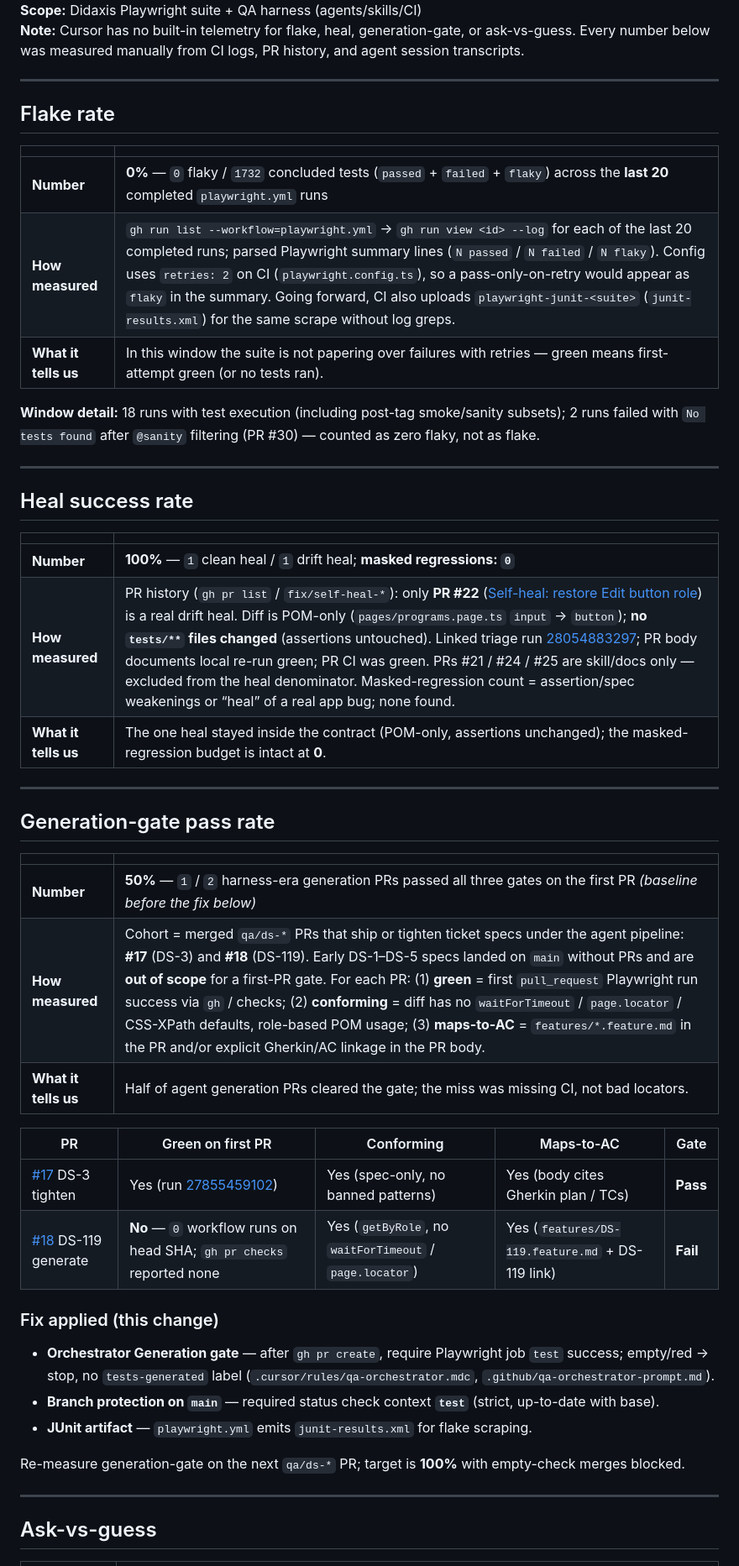
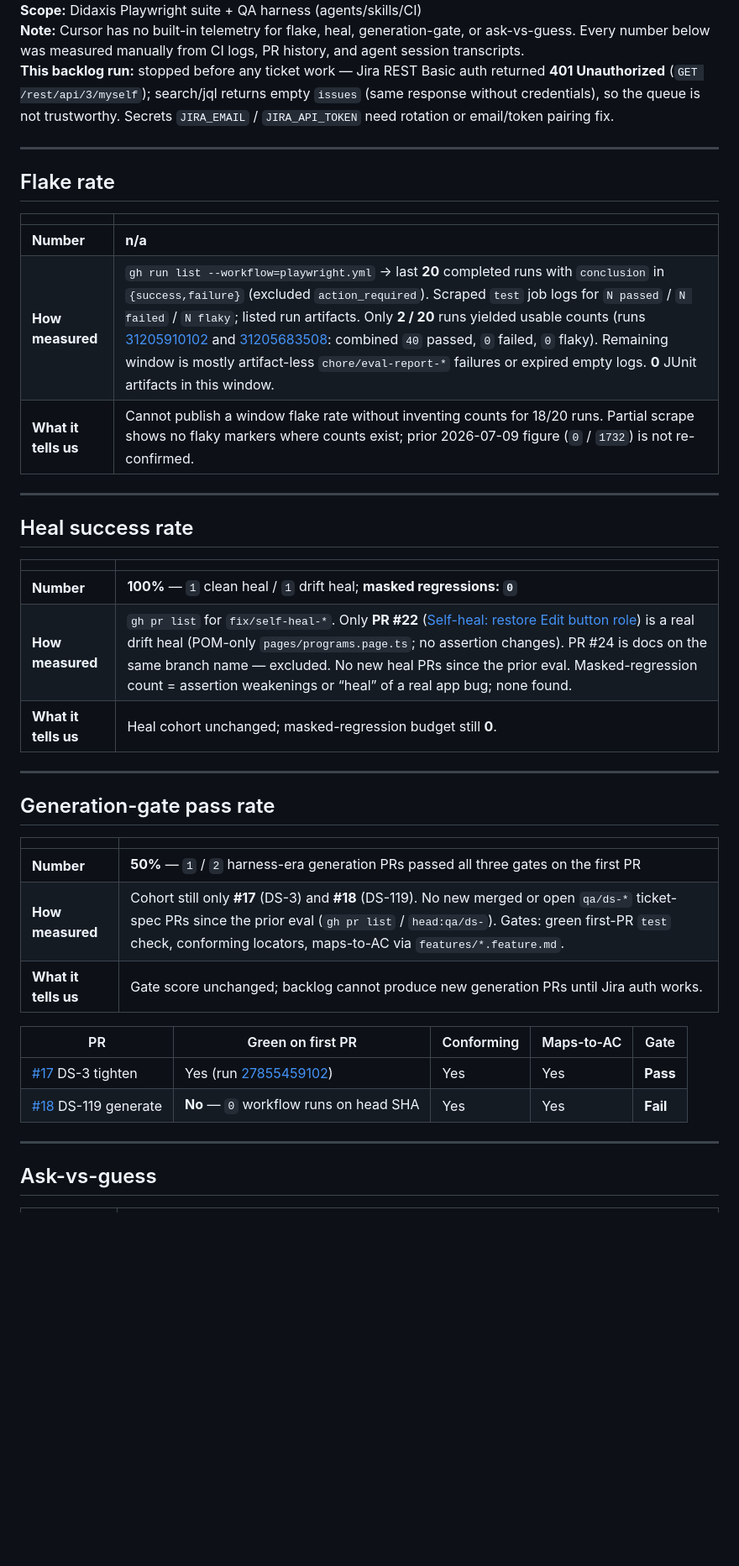
Before and after one commit to svetlanasevcencog-png/homework, a Markdown page: eval-report.md, the part around one of its changes. Shown at 84% size. GitHub-like rendering; blank space fills up the shorter version.

Commit message:
chore: refresh eval-report after Jira-auth-blocked backlog run (2026-10-14)
Co-authored-by: Cursor <cursoragent@cursor.com>

```diff
--- a/eval-report.md
+++ b/eval-report.md
@@ -4,5 +4,6 @@
 **Scope:** Didaxis Playwright suite + QA harness (agents/skills/CI)
 **Note:** Cursor has no built-in telemetry for flake, heal, generation-gate, or ask-vs-guess. Every number below was measured manually from CI logs, PR history, and agent session transcripts.
+**This backlog run:** stopped before any ticket work — Jira REST Basic auth returned **401 Unauthorized** (`GET /rest/api/3/myself`); search/jql returns empty `issues` (same response without credentials), so the queue is not trustworthy. Secrets `JIRA_EMAIL` / `JIRA_API_TOKEN` need rotation or email/token pairing fix.
 
 ---
 
@@ -10,11 +11,9 @@
 
 | | |
 |---|---|
-| **Number** | **0%** — `0` flaky / `1732` concluded tests (`passed` + `failed` + `flaky`) across the **last 20** completed `playwright.yml` runs |
-| **How measured** | `gh run list --workflow=playwright.yml` → `gh run view <id> --log` for each of the last 20 completed runs; parsed Playwright summary lines (`N passed` / `N failed` / `N flaky`). Config uses `retries: 2` on CI (`playwright.config.ts`), so a pass-only-on-retry would appear as `flaky` in the summary. Going forward, CI also uploads `playwright-junit-<suite>` (`junit-results.xml`) for the same scrape without log greps. |
-| **What it tells us** | In this window the suite is not papering over failures with retries — green means first-attempt green (or no tests ran). |
-
-**Window detail:** 18 runs with test execution (including post-tag smoke/sanity subsets); 2 runs failed with `No tests found` after `@sanity` filtering (PR #30) — counted as zero flaky, not as flake.
+| **Number** | **n/a** |
+| **How measured** | `gh run list --workflow=playwright.yml` → last **20** completed runs with `conclusion` in `{success,failure}` (excluded `action_required`). Scraped `test` job logs for `N passed` / `N failed` / `N flaky`; listed run artifacts. Only **2 / 20** runs yielded usable counts (runs [31205910102](https://github.com/svetlanasevcencog-png/homework/actions/runs/31205910102) and [31205683508](https://github.com/svetlanasevcencog-png/homework/actions/runs/31205683508): combined `40` passed, `0` failed, `0` flaky). Remaining window is mostly artifact-less `chore/eval-report-*` failures or expired empty logs. **0** JUnit artifacts in this window. |
+| **What it tells us** | Cannot publish a window flake rate without inventing counts for 18/20 runs. Partial scrape shows no flaky markers where counts exist; prior 2026-07-09 figure (`0` / `1732`) is not re-confirmed. |
 
 ---
 
@@ -23,8 +22,8 @@
 | | |
 |---|---|
 | **Number** | **100%** — `1` clean heal / `1` drift heal; **masked regressions: `0`** |
-| **How measured** | PR history (`gh pr list` / `fix/self-heal-*`): only **PR #22** ([Self-heal: restore Edit button role](https://github.com/svetlanasevcencog-png/homework/pull/22)) is a real drift heal. Diff is POM-only (`pages/programs.page.ts` `input` → `button`); **no `tests/**` files changed** (assertions untouched). Linked triage run [28054883297](https://github.com/svetlanasevcencog-png/homework/actions/runs/28054883297); PR body documents local re-run green; PR CI was green. PRs #21 / #24 / #25 are skill/docs only — excluded from the heal denominator. Masked-regression count = assertion/spec weakenings or “heal” of a real app bug; none found. |
-| **What it tells us** | The one heal stayed inside the contract (POM-only, assertions unchanged); the masked-regression budget is intact at **0**. |
+| **How measured** | `gh pr list` for `fix/self-heal-*`. Only **PR #22** ([Self-heal: restore Edit button role](https://github.com/svetlanasevcencog-png/homework/pull/22)) is a real drift heal (POM-only `pages/programs.page.ts`; no assertion changes). PR #24 is docs on the same branch name — excluded. No new heal PRs since the prior eval. Masked-regression count = assertion weakenings or “heal” of a real app bug; none found. |
+| **What it tells us** | Heal cohort unchanged; masked-regression budget still **0**. |
 
 ---
 
@@ -32,22 +31,14 @@
 
 | | |
 |---|---|
-| **Number** | **50%** — `1` / `2` harness-era generation PRs passed all three gates on the first PR *(baseline before the fix below)* |
-| **How measured** | Cohort = merged `qa/ds-*` PRs that ship or tighten ticket specs under the agent pipeline: **#17** (DS-3) and **#18** (DS-119). Early DS-1–DS-5 specs landed on `main` without PRs and are **out of scope** for a first-PR gate. For each PR: (1) **green** = first `pull_request` Playwright run success via `gh` / checks; (2) **conforming** = diff has no `waitForTimeout` / `page.locator` / CSS-XPath defaults, role-based POM usage; (3) **maps-to-AC** = `features/*.feature.md` in the PR and/or explicit Gherkin/AC linkage in the PR body. |
-| **What it tells us** | Half of agent generation PRs cleared the gate; the miss was missing CI, not bad locators. |
+| **Number** | **50%** — `1` / `2` harness-era generation PRs passed all three gates on the first PR |
+| **How measured** | Cohort still only **#17** (DS-3) and **#18** (DS-119). No new merged or open `qa/ds-*` ticket-spec PRs since the prior eval (`gh pr list` / `head:qa/ds-`). Gates: green first-PR `test` check, conforming locators, maps-to-AC via `features/*.feature.md`. |
+| **What it tells us** | Gate score unchanged; backlog cannot produce new generation PRs until Jira auth works. |
 
 | PR | Green on first PR | Conforming | Maps-to-AC | Gate |
 |----|-------------------|------------|------------|------|
-| [#17](https://github.com/svetlanasevcencog-png/homework/pull/17) DS-3 tighten | Yes (run [27855459102](https://github.com/svetlanasevcencog-png/homework/actions/runs/27855459102)) | Yes (spec-only, no banned patterns) | Yes (body cites Gherkin plan / TCs) | **Pass** |
-| [#18](https://github.com/svetlanasevcencog-png/homework/pull/18) DS-119 generate | **No** — `0` workflow runs on head SHA; `gh pr checks` reported none | Yes (`getByRole`, no `waitForTimeout` / `page.locator`) | Yes (`features/DS-119.feature.md` + DS-119 link) | **Fail** |
-
-### Fix applied (this change)
-
-- **Orchestrator Generation gate** — after `gh pr create`, require Playwright job `test` success; empty/red → stop, no `tests-generated` label (`.cursor/rules/qa-orchestrator.mdc`, `.github/qa-orchestrator-prompt.md`).
-- **Branch protection on `main`** — required status check context **`test`** (strict, up-to-date with base).
-- **JUnit artifact** — `playwright.yml` emits `junit-results.xml` for flake scraping.
-
-Re-measure generation-gate on the next `qa/ds-*` PR; target is **100%** with empty-check merges blocked.
+| [#17](https://github.com/svetlanasevcencog-png/homework/pull/17) DS-3 tighten | Yes (run [27855459102](https://github.com/svetlanasevcencog-png/homework/actions/runs/27855459102)) | Yes | Yes | **Pass** |
+| [#18](https://github.com/svetlanasevcencog-png/homework/pull/18) DS-119 generate | **No** — `0` workflow runs on head SHA | Yes | Yes | **Fail** |
 
 ---
 
```
Also changed, not shown: other parts of eval-report.md (+10 -9 lines).
